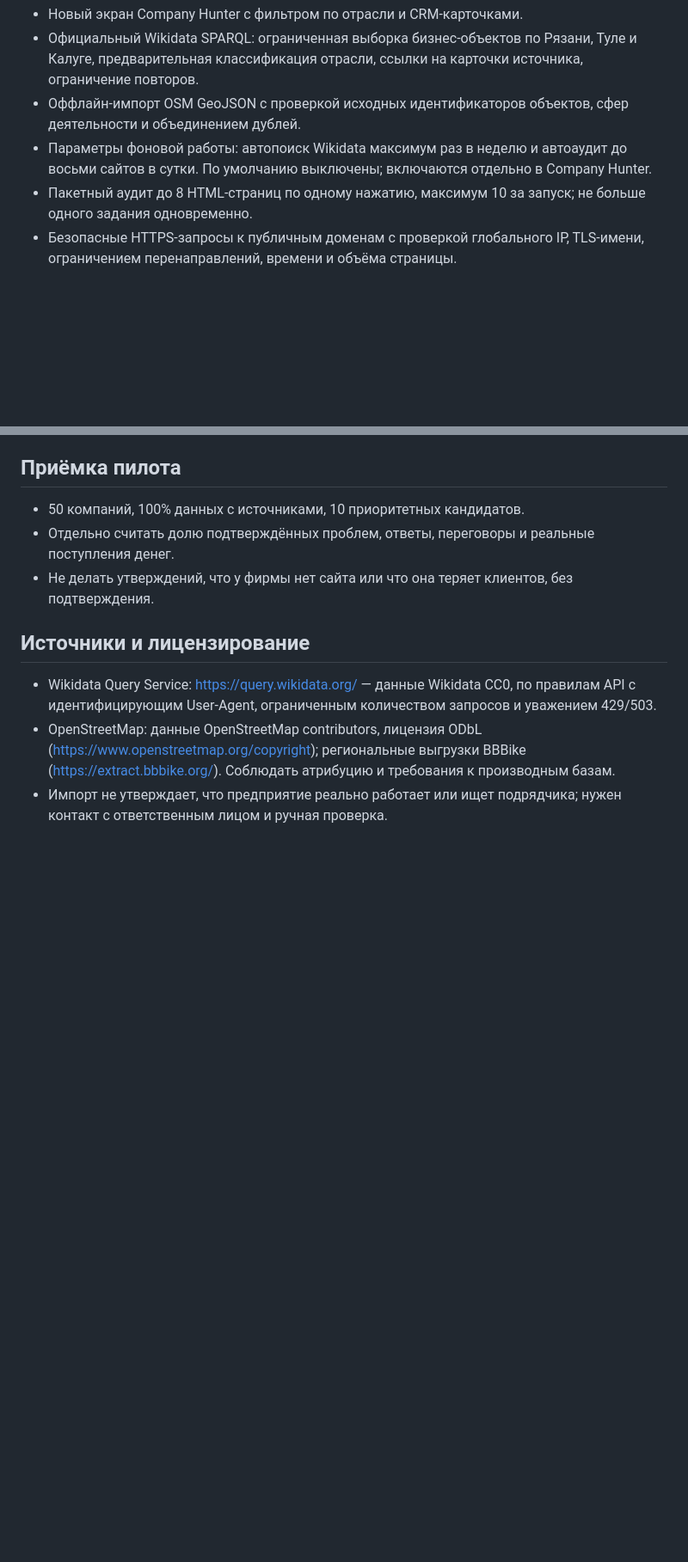
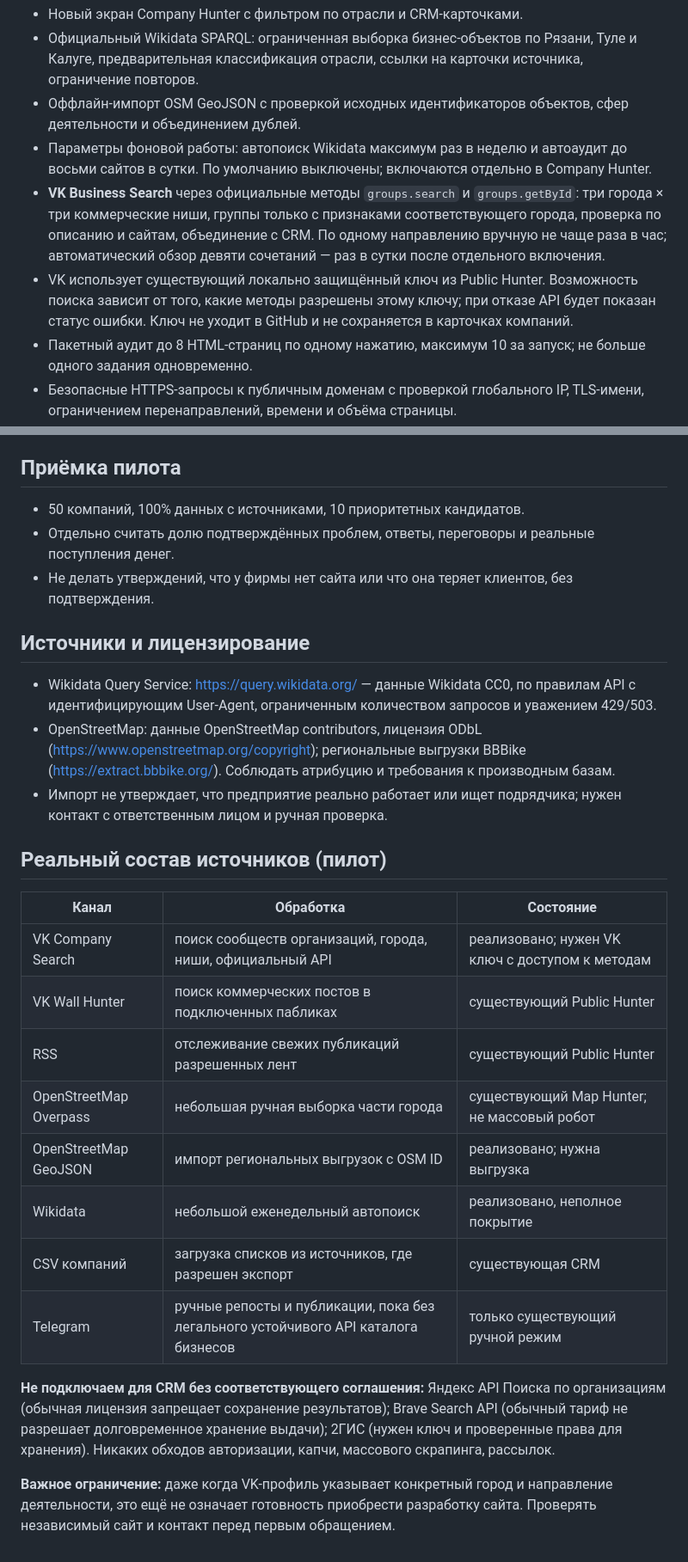
Before and after one commit to kazakavtobus/void-leads, a Markdown page: docs/company-hunter-v0.8.md, 2 parts joined by grey strips. Shown at 86% size. Drawn GitHub-style; blank space fills up the shorter version.

Commit message:
docs(company-hunter): document all live sources, VK limits and paid-provider restrictions

```diff
--- a/docs/company-hunter-v0.8.md
+++ b/docs/company-hunter-v0.8.md
@@ -8,6 +8,8 @@
 - Официальный Wikidata SPARQL: ограниченная выборка бизнес-объектов по Рязани, Туле и Калуге, предварительная классификация отрасли, ссылки на карточки источника, ограничение повторов.
 - Оффлайн-импорт OSM GeoJSON с проверкой исходных идентификаторов объектов, сфер деятельности и объединением дублей.
 - Параметры фоновой работы: автопоиск Wikidata максимум раз в неделю и автоаудит до восьми сайтов в сутки. По умолчанию выключены; включаются отдельно в Company Hunter.
+- **VK Business Search** через официальные методы `groups.search` и `groups.getById`: три города × три коммерческие ниши, группы только с признаками соответствующего города, проверка по описанию и сайтам, объединение с CRM. По одному направлению вручную не чаще раза в час; автоматический обзор девяти сочетаний — раз в сутки после отдельного включения.
+- VK использует существующий локально защищённый ключ из Public Hunter. Возможность поиска зависит от того, какие методы разрешены этому ключу; при отказе API будет показан статус ошибки. Ключ не уходит в GitHub и не сохраняется в карточках компаний.
 - Пакетный аудит до 8 HTML-страниц по одному нажатию, максимум 10 за запуск; не больше одного задания одновременно.
 - Безопасные HTTPS-запросы к публичным доменам с проверкой глобального IP, TLS-имени, ограничением перенаправлений, времени и объёма страницы.
 - Объяснимые сигналы: заголовок, H1, viewport, формы в HTML, ссылки на каталог или проекты, упоминания расчётов.
@@ -42,3 +44,20 @@
 - Wikidata Query Service: https://query.wikidata.org/ — данные Wikidata CC0, по правилам API с идентифицирующим User-Agent, ограниченным количеством запросов и уважением 429/503.
 - OpenStreetMap: данные OpenStreetMap contributors, лицензия ODbL (https://www.openstreetmap.org/copyright); региональные выгрузки BBBike (https://extract.bbbike.org/). Соблюдать атрибуцию и требования к производным базам.
 - Импорт не утверждает, что предприятие реально работает или ищет подрядчика; нужен контакт с ответственным лицом и ручная проверка.
+
+## Реальный состав источников (пилот)
+
+| Канал | Обработка | Состояние |
+| --- | --- | --- |
+| VK Company Search | поиск сообществ организаций, города, ниши, официальный API | реализовано; нужен VK ключ с доступом к методам |
+| VK Wall Hunter | поиск коммерческих постов в подключенных пабликах | существующий Public Hunter |
+| RSS | отслеживание свежих публикаций разрешенных лент | существующий Public Hunter |
+| OpenStreetMap Overpass | небольшая ручная выборка части города | существующий Map Hunter; не массовый робот |
+| OpenStreetMap GeoJSON | импорт региональных выгрузок с OSM ID | реализовано; нужна выгрузка |
+| Wikidata | небольшой еженедельный автопоиск | реализовано, неполное покрытие |
+| CSV компаний | загрузка списков из источников, где разрешен экспорт | существующая CRM |
+| Telegram | ручные репосты и публикации, пока без легального устойчивого API каталога бизнесов | только существующий ручной режим |
+
+**Не подключаем для CRM без соответствующего соглашения:** Яндекс API Поиска по организациям (обычная лицензия запрещает сохранение результатов); Brave Search API (обычный тариф не разрешает долговременное хранение выдачи); 2ГИС (нужен ключ и проверенные права для хранения). Никаких обходов авторизации, капчи, массового скрапинга, рассылок.
+
+**Важное ограничение:** даже когда VK-профиль указывает конкретный город и направление деятельности, это ещё не означает готовность приобрести разработку сайта. Проверять независимый сайт и контакт перед первым обращением.
```
